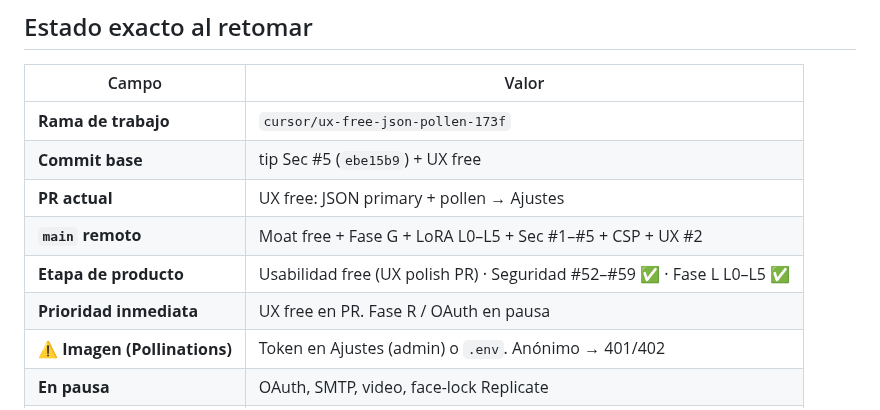
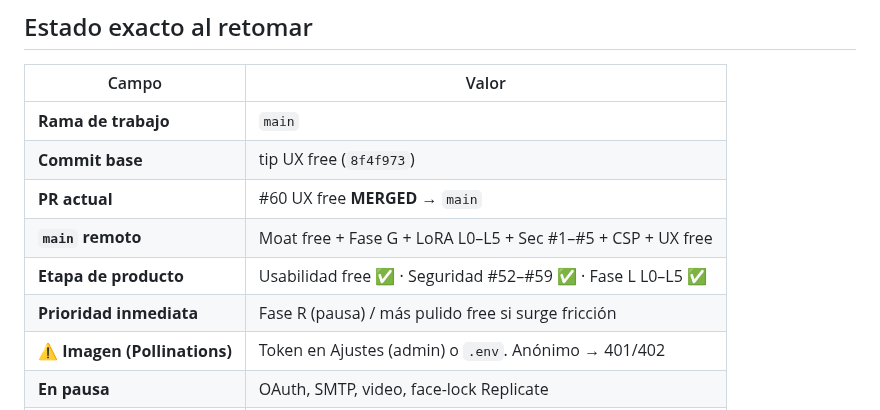
Before and after one commit to oscarkleinkopf/influ-json, a Markdown page: HANDOFF.md, the part around the change. Rendered like a GitHub page.

Commit message:
docs: mark UX free #60 merged on main
Co-authored-by: Oscar Kleinkopf <oscarkleinkopf@users.noreply.github.com>

```diff
--- a/HANDOFF.md
+++ b/HANDOFF.md
@@ -25,12 +25,12 @@ Regresión P0: “guardé y no aparece”, o free path roto por feature de pago.
 
 | Campo | Valor |
 |-------|--------|
-| **Rama de trabajo** | `cursor/ux-free-json-pollen-173f` |
-| **Commit base** | tip Sec #5 (`ebe15b9`) + UX free |
-| **PR actual** | UX free: JSON primary + pollen → Ajustes |
-| **`main` remoto** | Moat free + Fase G + LoRA L0–L5 + Sec #1–#5 + CSP + UX #2 |
-| **Etapa de producto** | Usabilidad free (UX polish PR) · Seguridad #52–#59 ✅ · Fase L L0–L5 ✅ |
-| **Prioridad inmediata** | UX free en PR. Fase R / OAuth en pausa |
+| **Rama de trabajo** | `main` |
+| **Commit base** | tip UX free (`8f4f973`) |
+| **PR actual** | #60 UX free **MERGED** → `main` |
+| **`main` remoto** | Moat free + Fase G + LoRA L0–L5 + Sec #1–#5 + CSP + UX free |
+| **Etapa de producto** | Usabilidad free ✅ · Seguridad #52–#59 ✅ · Fase L L0–L5 ✅ |
+| **Prioridad inmediata** | Fase R (pausa) / más pulido free si surge fricción |
 | **⚠ Imagen (Pollinations)** | Token en Ajustes (admin) o `.env`. Anónimo → 401/402 |
 | **En pausa** | OAuth, SMTP, video, face-lock Replicate |
 | **Servidor correcto** | `npm start` → `node server.js` (bind default `127.0.0.1`) |
```
